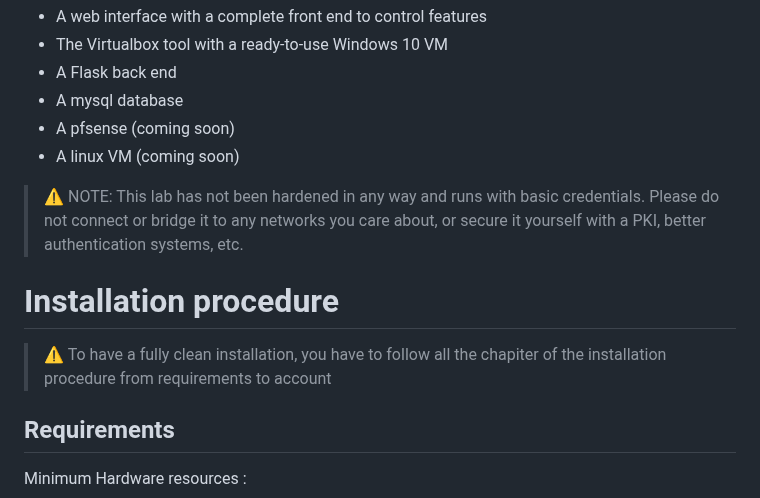
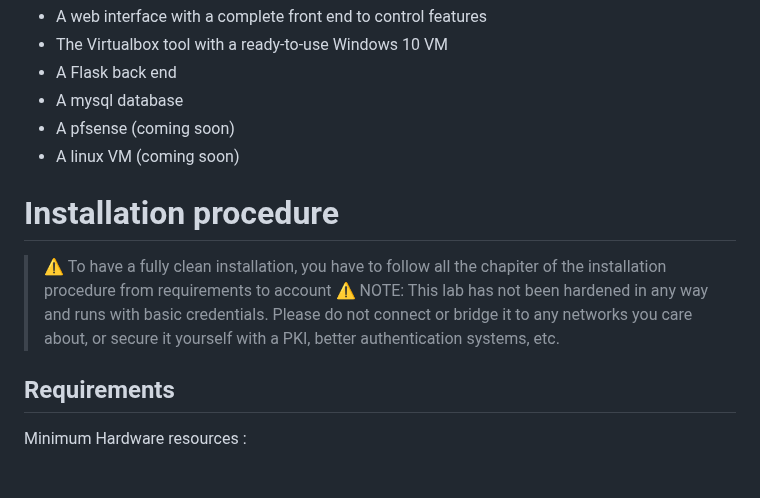
Before and after one commit to Krook9d/PurpleLab, a Markdown page: README.md, the part around the change. Drawn GitHub-style; blank space fills up the shorter version.

```diff
--- a/README.md
+++ b/README.md
@@ -38,11 +38,10 @@ The lab contains :
 - A linux VM (coming soon)
 
 
-> ⚠️ NOTE: This lab has not been hardened in any way and runs with basic credentials. Please do not connect or bridge it to any networks you care about, or secure it yourself with a PKI, better authentication systems, etc.
-
 # Installation procedure
 
 > ⚠️ To have a fully clean installation, you have to follow all the chapiter of the installation procedure from requirements to account
+> ⚠️ NOTE: This lab has not been hardened in any way and runs with basic credentials. Please do not connect or bridge it to any networks you care about, or secure it yourself with a PKI, better authentication systems, etc.
 
 ## Requirements
 
```
